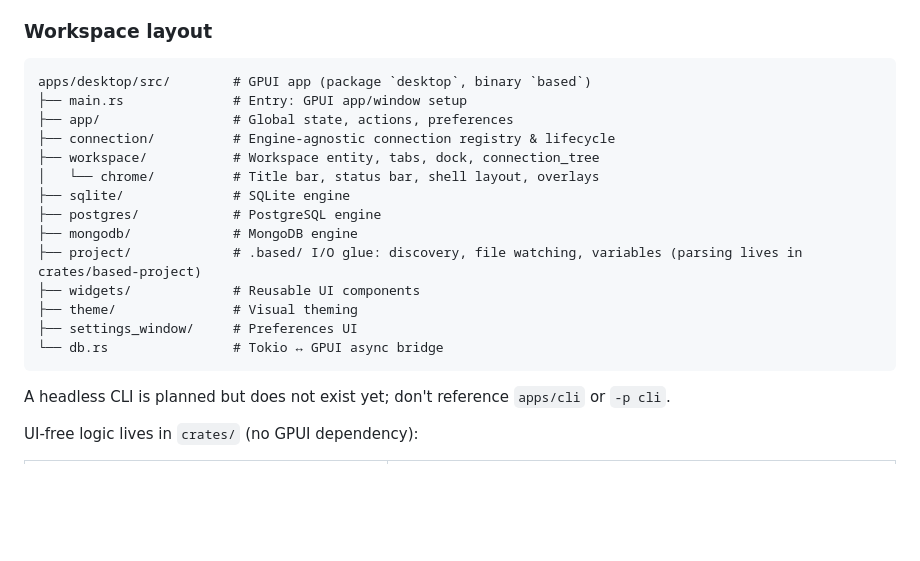
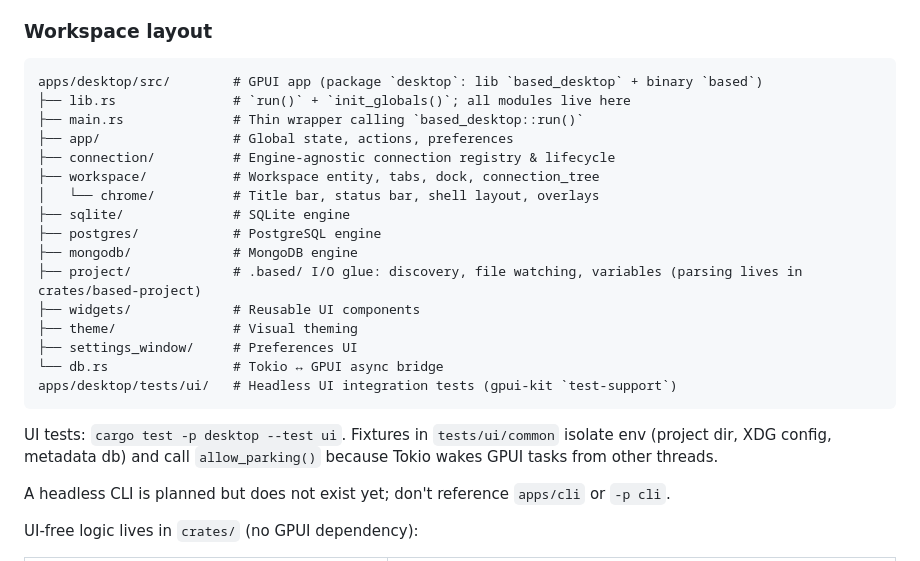
Before and after one commit to pavi2410/based, a Markdown page: AGENTS.md, the part around the change. Drawn GitHub-style; blank space fills up the shorter version.

Commit message:
docs: document lib/bin split and UI tests in AGENTS.md
Co-authored-by: Cursor <cursoragent@cursor.com>

````diff
--- a/AGENTS.md
+++ b/AGENTS.md
@@ -35,8 +35,9 @@ docker compose up -d          # PostgreSQL 18 → localhost:15432, MongoDB 8 →
 ### Workspace layout
 
 ```
-apps/desktop/src/        # GPUI app (package `desktop`, binary `based`)
-├── main.rs              # Entry: GPUI app/window setup
+apps/desktop/src/        # GPUI app (package `desktop`: lib `based_desktop` + binary `based`)
+├── lib.rs               # `run()` + `init_globals()`; all modules live here
+├── main.rs              # Thin wrapper calling `based_desktop::run()`
 ├── app/                 # Global state, actions, preferences
 ├── connection/          # Engine-agnostic connection registry & lifecycle
 ├── workspace/           # Workspace entity, tabs, dock, connection_tree
@@ -49,7 +50,10 @@ apps/desktop/src/        # GPUI app (package `desktop`, binary `based`)
 ├── theme/               # Visual theming
 ├── settings_window/     # Preferences UI
 └── db.rs                # Tokio ↔ GPUI async bridge
+apps/desktop/tests/ui/   # Headless UI integration tests (gpui-kit `test-support`)
 ```
+
+UI tests: `cargo test -p desktop --test ui`. Fixtures in `tests/ui/common` isolate env (project dir, XDG config, metadata db) and call `allow_parking()` because Tokio wakes GPUI tasks from other threads.
 
 A headless CLI is planned but does not exist yet; don't reference `apps/cli` or `-p cli`.
 
````
